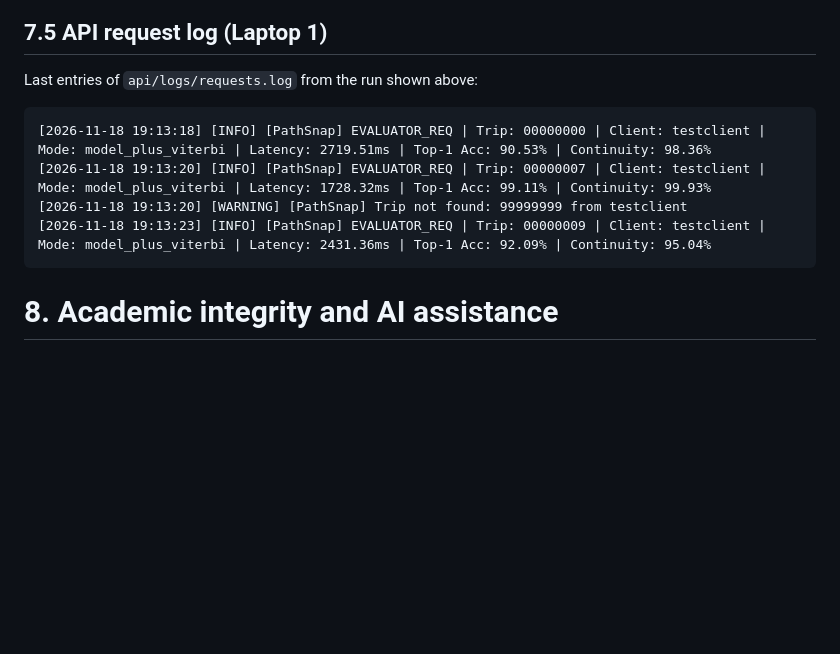
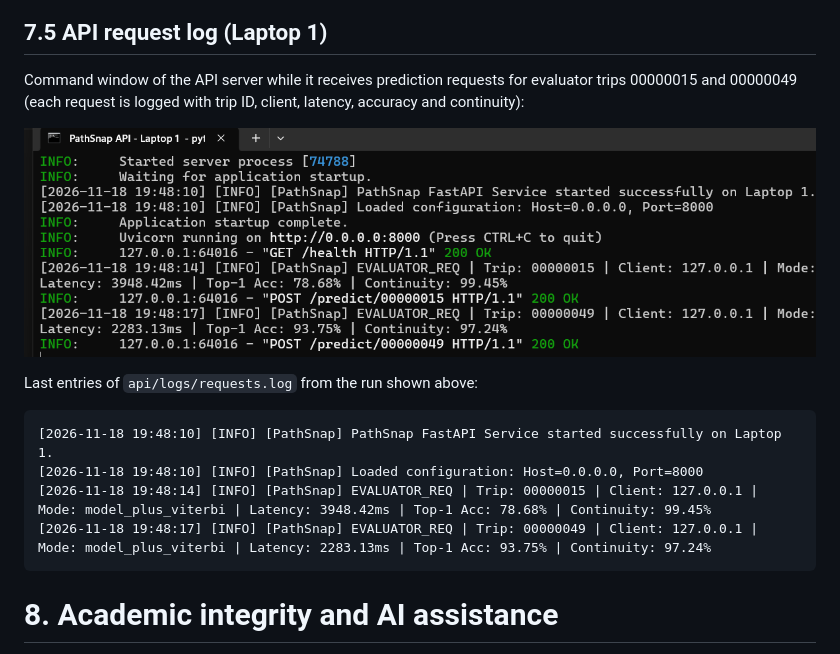
Before and after one commit to Raghunandan-Kotary/PathSnap, a Markdown page: docs/report/CONSOLIDATED_TECHNICAL_REPORT.md, the part around the change. Drawn GitHub-style; pictures changed too: docs/figures/api_cmd_log.png (added); blank space fills up the shorter version.

Commit message:
Report: add API server command-window screenshot (section 7.5)

````diff
--- a/docs/report/CONSOLIDATED_TECHNICAL_REPORT.md
+++ b/docs/report/CONSOLIDATED_TECHNICAL_REPORT.md
@@ -412,13 +412,17 @@ All 20 trips ran in `model_plus_viterbi` mode (the trained model and the decoder
 
 ## 7.5 API request log (Laptop 1)
 
+Command window of the API server while it receives prediction requests for evaluator trips 00000015 and 00000049 (each request is logged with trip ID, client, latency, accuracy and continuity):
+
+![API server command window](../figures/api_cmd_log.png)
+
 Last entries of `api/logs/requests.log` from the run shown above:
 
 ```
-[2026-11-18 19:13:18] [INFO] [PathSnap] EVALUATOR_REQ | Trip: 00000000 | Client: testclient | Mode: model_plus_viterbi | Latency: 2719.51ms | Top-1 Acc: 90.53% | Continuity: 98.36%
-[2026-11-18 19:13:20] [INFO] [PathSnap] EVALUATOR_REQ | Trip: 00000007 | Client: testclient | Mode: model_plus_viterbi | Latency: 1728.32ms | Top-1 Acc: 99.11% | Continuity: 99.93%
-[2026-11-18 19:13:20] [WARNING] [PathSnap] Trip not found: 99999999 from testclient
-[2026-11-18 19:13:23] [INFO] [PathSnap] EVALUATOR_REQ | Trip: 00000009 | Client: testclient | Mode: model_plus_viterbi | Latency: 2431.36ms | Top-1 Acc: 92.09% | Continuity: 95.04%
+[2026-11-18 19:48:10] [INFO] [PathSnap] PathSnap FastAPI Service started successfully on Laptop 1.
+[2026-11-18 19:48:10] [INFO] [PathSnap] Loaded configuration: Host=0.0.0.0, Port=8000
+[2026-11-18 19:48:14] [INFO] [PathSnap] EVALUATOR_REQ | Trip: 00000015 | Client: 127.0.0.1 | Mode: model_plus_viterbi | Latency: 3948.42ms | Top-1 Acc: 78.68% | Continuity: 99.45%
+[2026-11-18 19:48:17] [INFO] [PathSnap] EVALUATOR_REQ | Trip: 00000049 | Client: 127.0.0.1 | Mode: model_plus_viterbi | Latency: 2283.13ms | Top-1 Acc: 93.75% | Continuity: 97.24%
 ```
 
 # 8. Academic integrity and AI assistance
````
Also changed, not shown: 2 other files.
